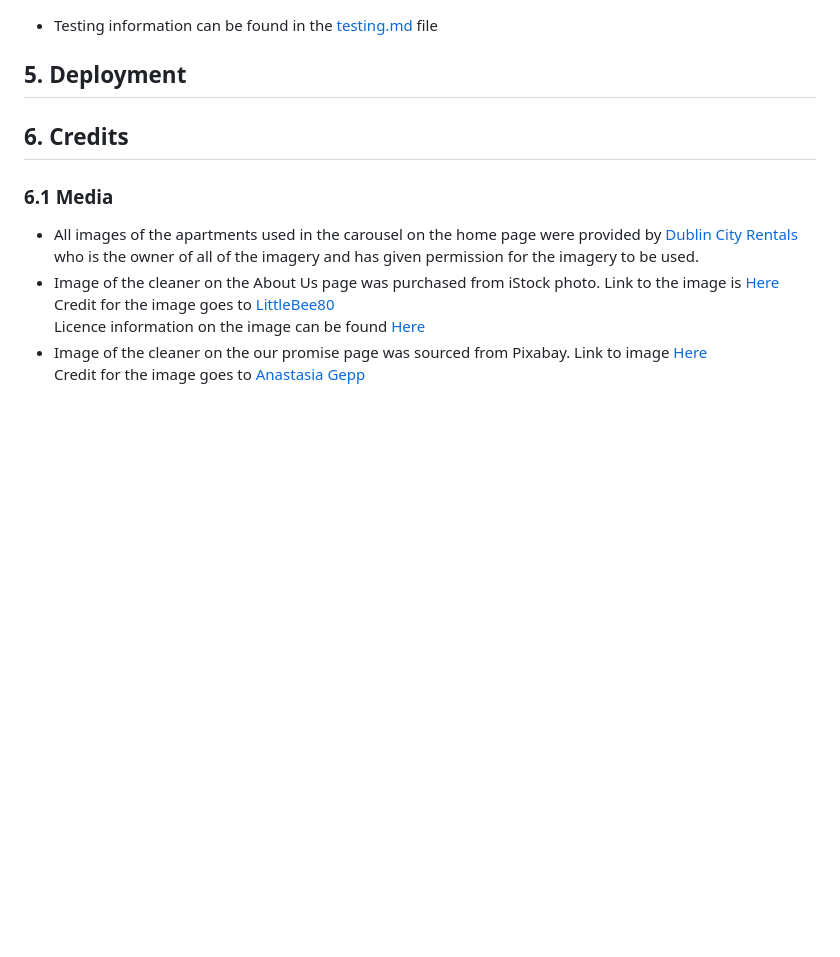
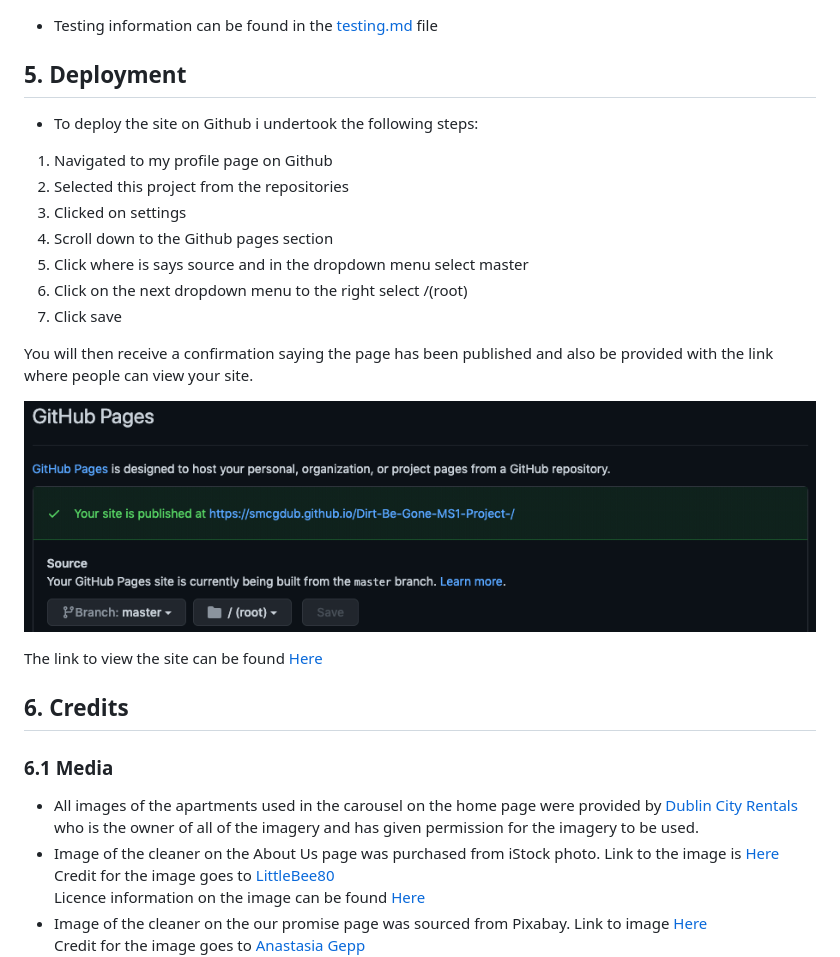
Before and after one commit to smcgdub/Dirt-Be-Gone-MS1-Project-, a Markdown page: README.md, the part around the change. Drawn GitHub-style; pictures changed too: assets/images/github-pages-published.png (added); blank space fills up the shorter version.

Commit message:
Completed some of the deployment section of the readme. Also added the link where people can view the site and the published confirmation image

```diff
--- a/README.md
+++ b/README.md
@@ -260,6 +260,23 @@ The site also needs to be mobile responsive so i chose Bootstrap as it provided
 * Testing information can be found in the [testing.md](testing.md) file
 >
 ## **5. Deployment**
+
+* To deploy the site on Github i undertook the following steps:
+
+1. Navigated to my profile page on Github
+2. Selected this project from the repositories
+3. Clicked on settings
+4. Scroll down to the Github pages section
+5. Click where is says source and in the dropdown menu select master
+6. Click on the next dropdown menu to the right select /(root)
+7. Click save
+
+You will then receive a confirmation saying the page has been published and also be provided with the link where people can view your site.
+
+![Image of page published confirmation](assets/images/github-pages-published.png)
+
+The link to view the site can be found [Here](https://smcgdub.github.io/Dirt-Be-Gone-MS1-Project-/index.html)
+
 >
 ## **6. Credits**
 
```
